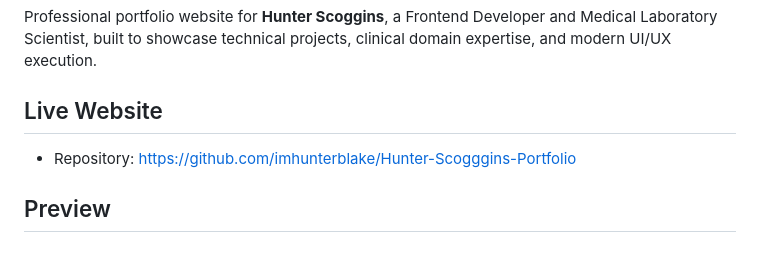
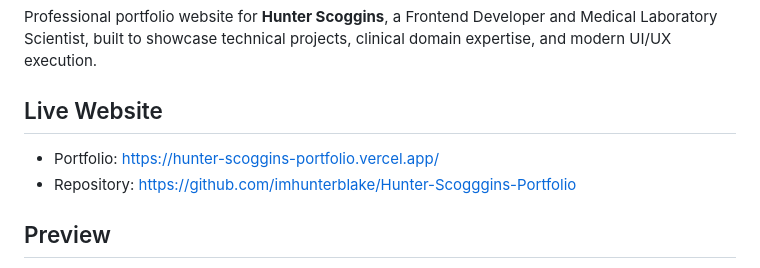
Before and after one commit to imhunterblake/Hunter-Scoggins-Portfolio, a Markdown page: README.md, the part around the change. Drawn GitHub-style.

Commit message:
Add live Vercel URL to README

```diff
--- a/README.md
+++ b/README.md
@@ -4,6 +4,7 @@ Professional portfolio website for **Hunter Scoggins**, a Frontend Developer and
 
 ## Live Website
 
+- Portfolio: https://hunter-scoggins-portfolio.vercel.app/
 - Repository: https://github.com/imhunterblake/Hunter-Scogggins-Portfolio
 
 ## Preview
```
